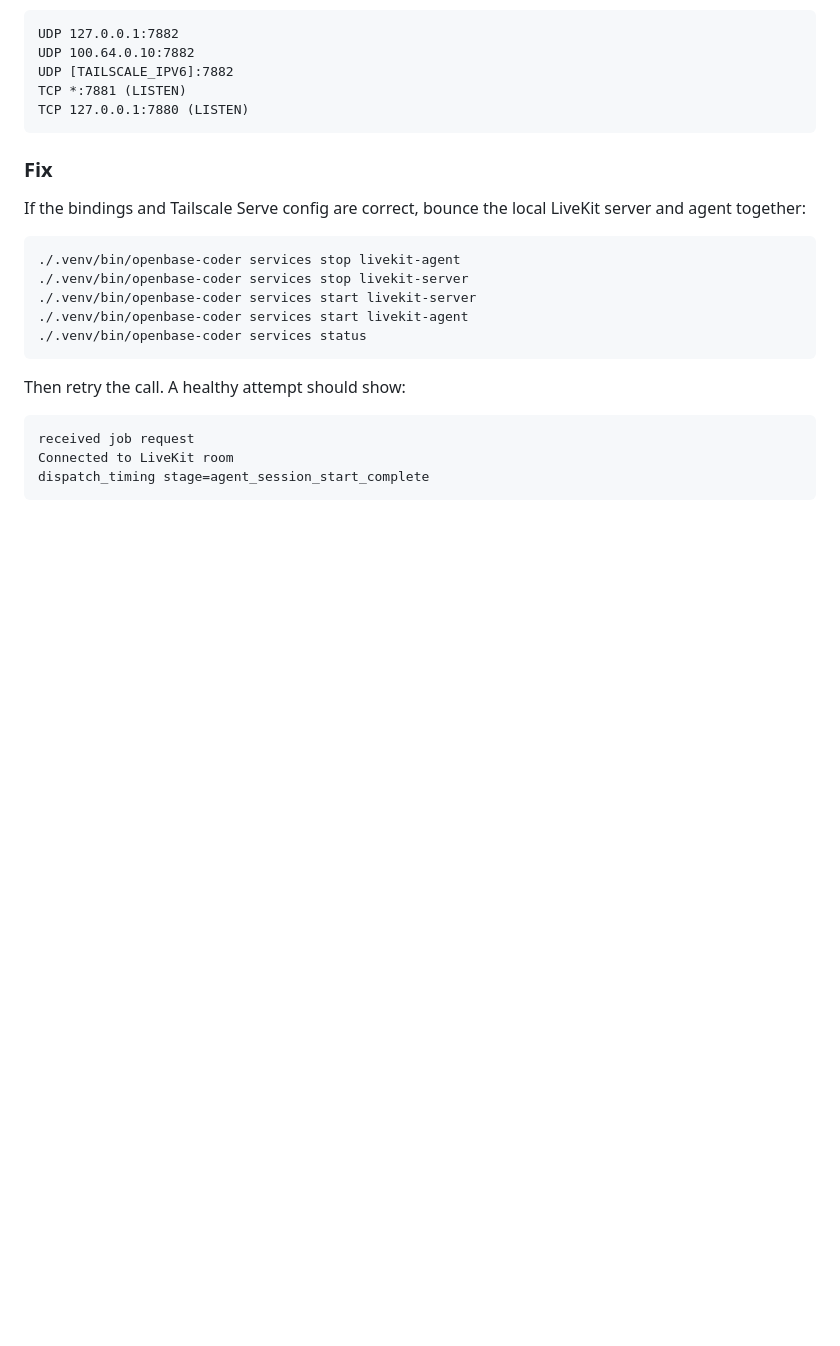
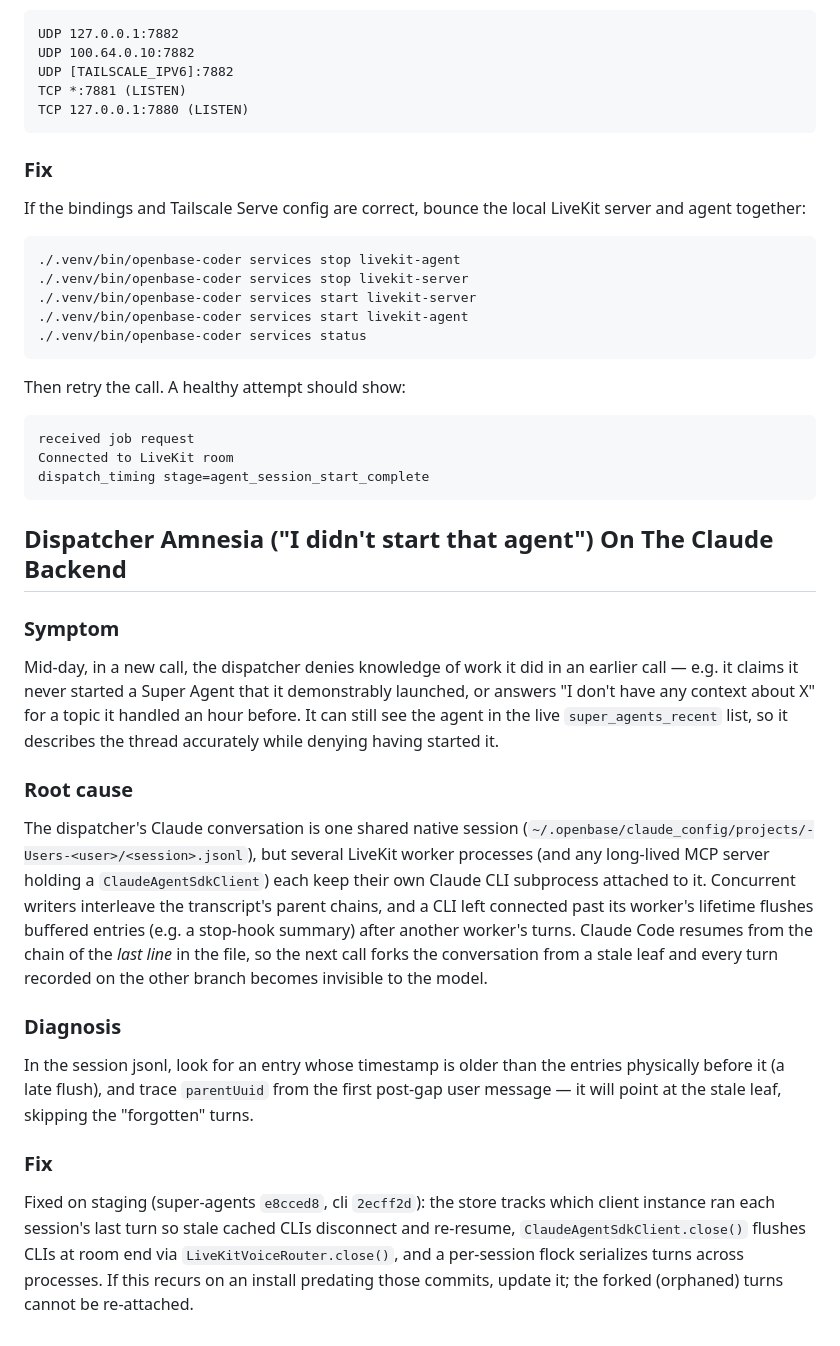
Before and after one commit to JoaquinStudent/sous_chef, a Markdown page: TROUBLESHOOTING.md, the part around the change. GitHub-like rendering; blank space fills up the shorter version.

Commit message:
Document dispatcher-amnesia stale-leaf failure mode
Agent-Thread-Id: 99b97746-fcdf-447a-8a25-ca0179b2a0f8

Co-Authored-By: Claude Fable 5 <noreply@anthropic.com>

````diff
--- a/TROUBLESHOOTING.md
+++ b/TROUBLESHOOTING.md
@@ -322,3 +322,43 @@ received job request
 Connected to LiveKit room
 dispatch_timing stage=agent_session_start_complete
 ```
+
+## Dispatcher Amnesia ("I didn't start that agent") On The Claude Backend
+
+### Symptom
+
+Mid-day, in a new call, the dispatcher denies knowledge of work it did in an
+earlier call — e.g. it claims it never started a Super Agent that it
+demonstrably launched, or answers "I don't have any context about X" for a
+topic it handled an hour before. It can still see the agent in the live
+`super_agents_recent` list, so it describes the thread accurately while
+denying having started it.
+
+### Root cause
+
+The dispatcher's Claude conversation is one shared native session
+(`~/.openbase/claude_config/projects/-Users-<user>/<session>.jsonl`), but
+several LiveKit worker processes (and any long-lived MCP server holding a
+`ClaudeAgentSdkClient`) each keep their own Claude CLI subprocess attached to
+it. Concurrent writers interleave the transcript's parent chains, and a CLI
+left connected past its worker's lifetime flushes buffered entries (e.g. a
+stop-hook summary) after another worker's turns. Claude Code resumes from the
+chain of the *last line* in the file, so the next call forks the conversation
+from a stale leaf and every turn recorded on the other branch becomes
+invisible to the model.
+
+### Diagnosis
+
+In the session jsonl, look for an entry whose timestamp is older than the
+entries physically before it (a late flush), and trace `parentUuid` from the
+first post-gap user message — it will point at the stale leaf, skipping the
+"forgotten" turns.
+
+### Fix
+
+Fixed on staging (super-agents `e8cced8`, cli `2ecff2d`): the store tracks
+which client instance ran each session's last turn so stale cached CLIs
+disconnect and re-resume, `ClaudeAgentSdkClient.close()` flushes CLIs at room
+end via `LiveKitVoiceRouter.close()`, and a per-session flock serializes
+turns across processes. If this recurs on an install predating those
+commits, update it; the forked (orphaned) turns cannot be re-attached.
````
